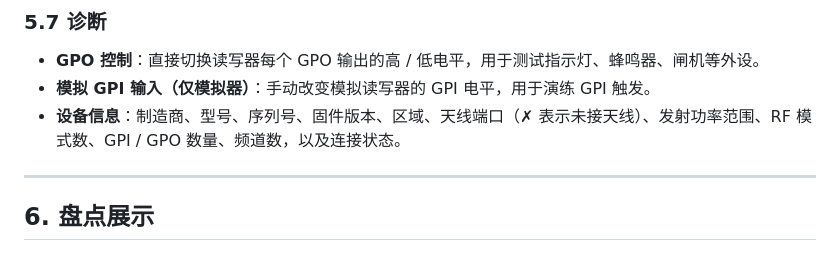
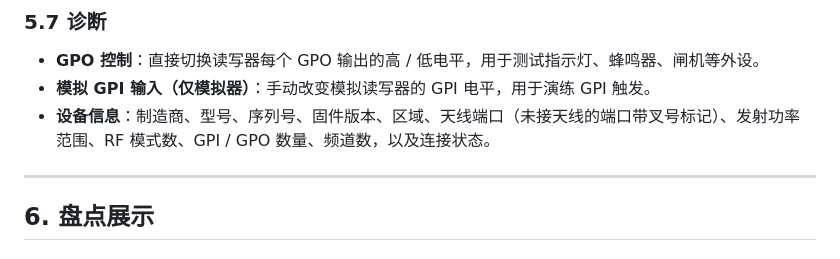
Before and after one commit to duguwuji/tagscope, a Markdown page: docs/user-guide-zh.md, the part around the change. Rendered like a GitHub page.

Commit message:
User guide: wording fix

```diff
--- a/docs/user-guide-zh.md
+++ b/docs/user-guide-zh.md
@@ -240,7 +240,7 @@ node server.js --port=8080 --host=127.0.0.1 --verbose --allow-origin=https://exa
 
 - **GPO 控制**：直接切换读写器每个 GPO 输出的高 / 低电平，用于测试指示灯、蜂鸣器、闸机等外设。
 - **模拟 GPI 输入（仅模拟器）**：手动改变模拟读写器的 GPI 电平，用于演练 GPI 触发。
-- **设备信息**：制造商、型号、序列号、固件版本、区域、天线端口（✗ 表示未接天线）、发射功率范围、RF 模式数、GPI / GPO 数量、频道数，以及连接状态。
+- **设备信息**：制造商、型号、序列号、固件版本、区域、天线端口（未接天线的端口带叉号标记）、发射功率范围、RF 模式数、GPI / GPO 数量、频道数，以及连接状态。
 
 ---
 
```
